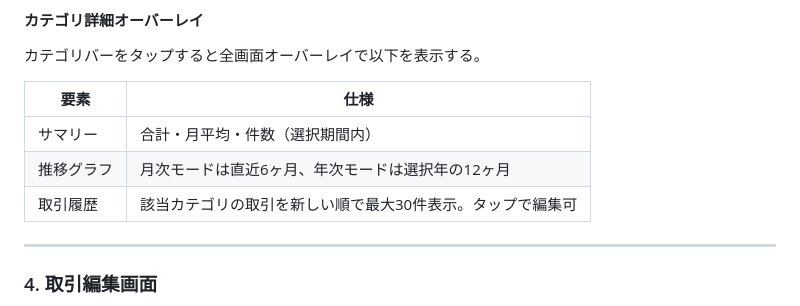
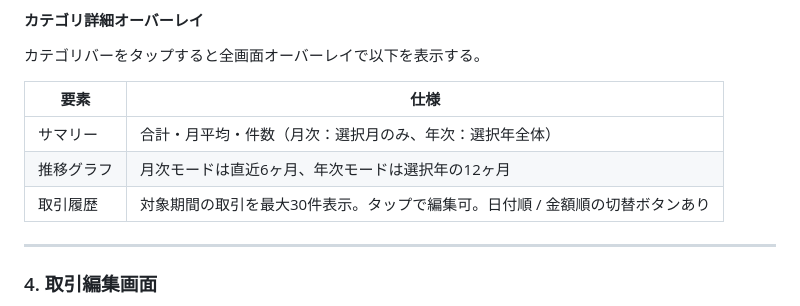
Before and after one commit to tuka0613s/kakeibo, a Markdown page: SPEC.md, the part around the change. Drawn GitHub-style.

```diff
--- a/SPEC.md
+++ b/SPEC.md
@@ -89,9 +89,9 @@
 
 | 要素 | 仕様 |
 |---|---|
-| サマリー | 合計・月平均・件数（選択期間内） |
+| サマリー | 合計・月平均・件数（月次：選択月のみ、年次：選択年全体） |
 | 推移グラフ | 月次モードは直近6ヶ月、年次モードは選択年の12ヶ月 |
-| 取引履歴 | 該当カテゴリの取引を新しい順で最大30件表示。タップで編集可 |
+| 取引履歴 | 対象期間の取引を最大30件表示。タップで編集可。日付順 / 金額順の切替ボタンあり |
 
 ---
 
```
Also changed, not shown: DESIGN.md (+5 -2 lines), PROGRESS.md (+7 -9 lines).
